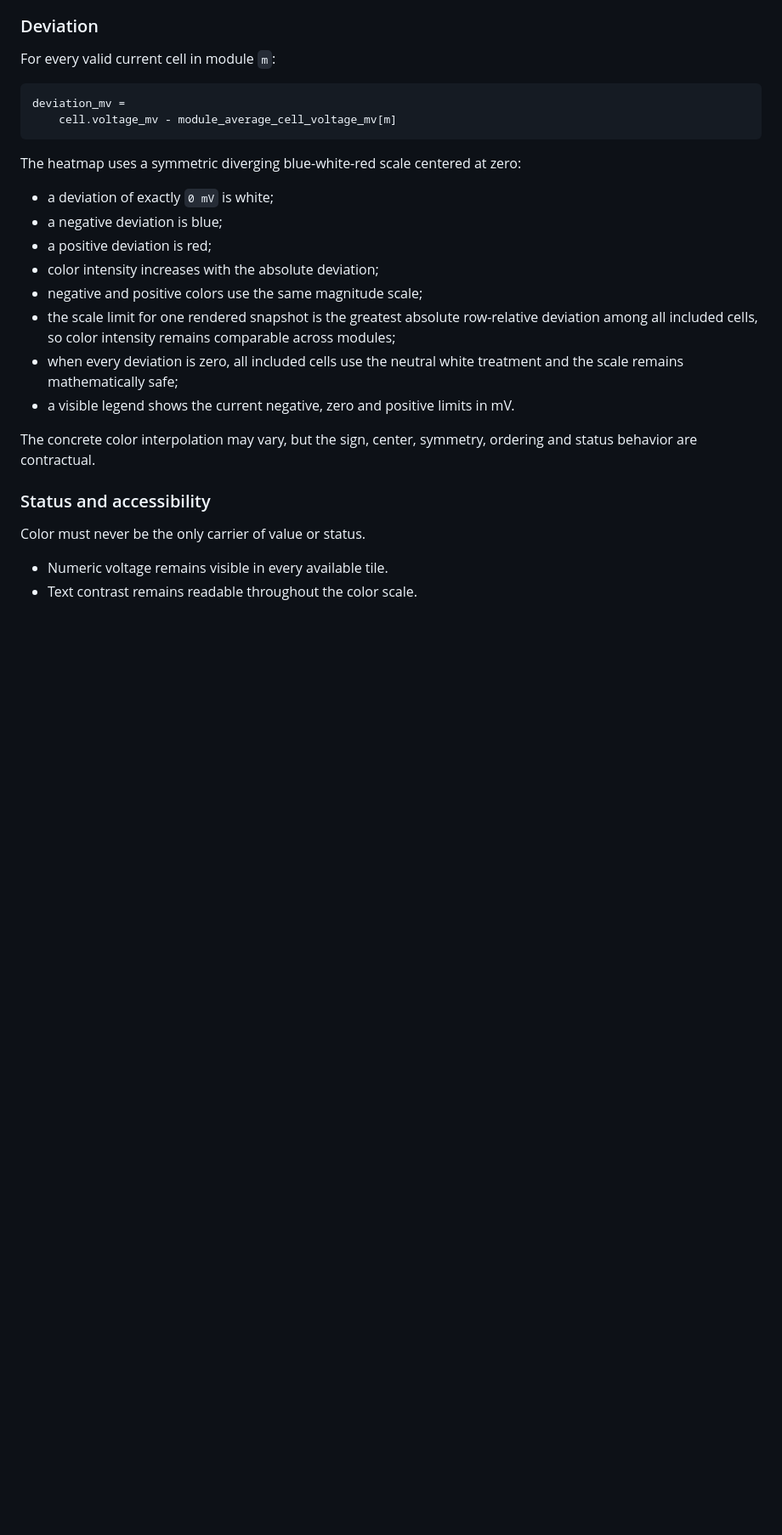
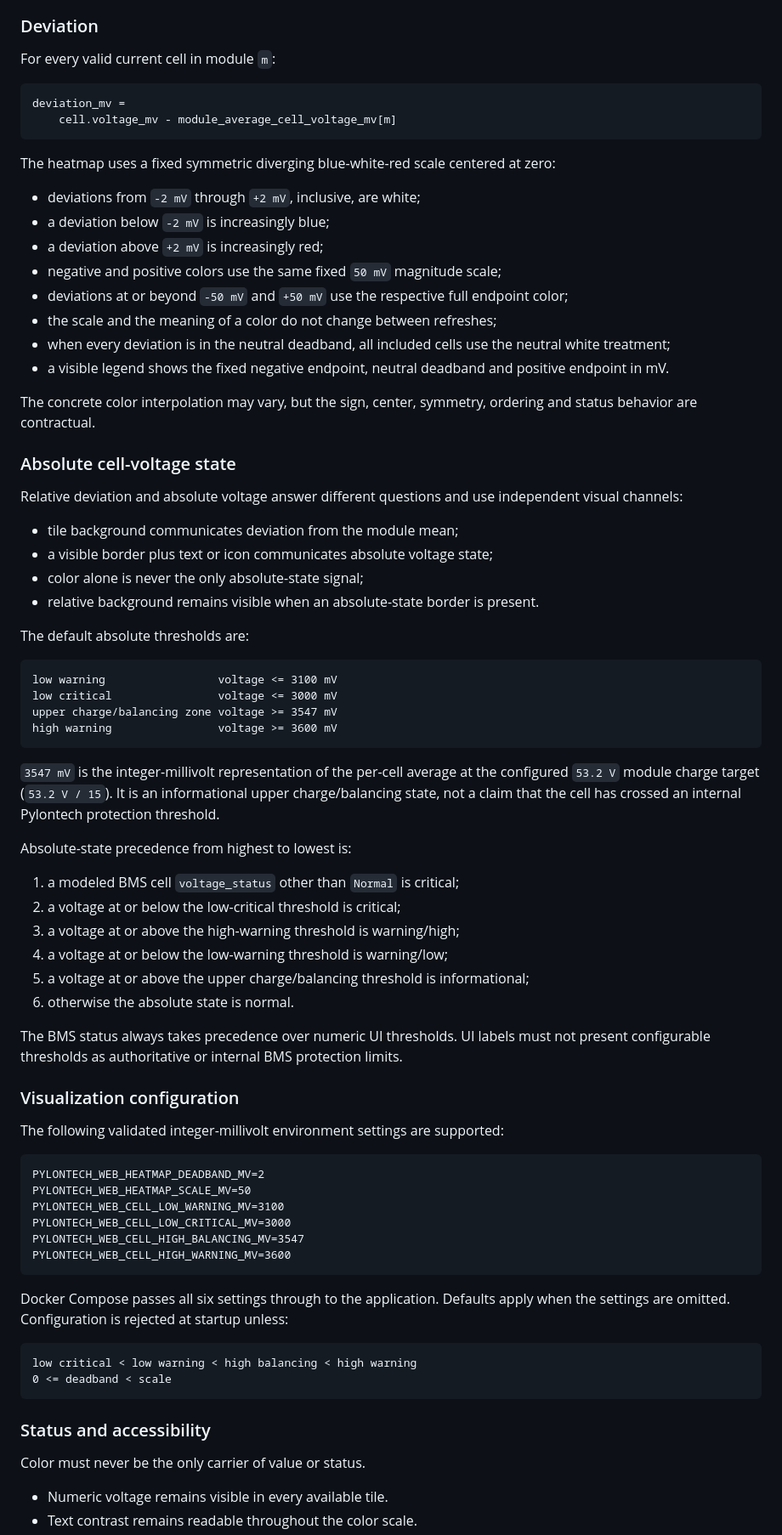
Before and after one commit to Hrabovszki1023/pylontech-console, a Markdown page: docs/contracts/web-ui-v0.1.md, the part around one of its changes. Shown at 85% size. Rendered like a GitHub page; blank space fills up the shorter version.

Commit message:
Define stable cell-voltage visualization contract (#27)

````diff
--- a/docs/contracts/web-ui-v0.1.md
+++ b/docs/contracts/web-ui-v0.1.md
@@ -136,22 +137,84 @@ deviation_mv =
     cell.voltage_mv - module_average_cell_voltage_mv[m]
 ```
 
-The heatmap uses a symmetric diverging blue-white-red scale centered at zero:
+The heatmap uses a fixed symmetric diverging blue-white-red scale centered at
+zero:
 
-- a deviation of exactly `0 mV` is white;
-- a negative deviation is blue;
-- a positive deviation is red;
-- color intensity increases with the absolute deviation;
-- negative and positive colors use the same magnitude scale;
-- the scale limit for one rendered snapshot is the greatest absolute
-  row-relative deviation among all included cells, so color intensity remains
-  comparable across modules;
-- when every deviation is zero, all included cells use the neutral white
-  treatment and the scale remains mathematically safe;
-- a visible legend shows the current negative, zero and positive limits in mV.
+- deviations from `-2 mV` through `+2 mV`, inclusive, are white;
+- a deviation below `-2 mV` is increasingly blue;
+- a deviation above `+2 mV` is increasingly red;
+- negative and positive colors use the same fixed `50 mV` magnitude scale;
+- deviations at or beyond `-50 mV` and `+50 mV` use the respective full
+  endpoint color;
+- the scale and the meaning of a color do not change between refreshes;
+- when every deviation is in the neutral deadband, all included cells use the
+  neutral white treatment;
+- a visible legend shows the fixed negative endpoint, neutral deadband and
+  positive endpoint in mV.
 
 The concrete color interpolation may vary, but the sign, center, symmetry,
 ordering and status behavior are contractual.
+
+### Absolute cell-voltage state
+
+Relative deviation and absolute voltage answer different questions and use
+independent visual channels:
+
+- tile background communicates deviation from the module mean;
+- a visible border plus text or icon communicates absolute voltage state;
+- color alone is never the only absolute-state signal;
+- relative background remains visible when an absolute-state border is
+  present.
+
+The default absolute thresholds are:
+
+```text
+low warning                 voltage <= 3100 mV
+low critical                voltage <= 3000 mV
+upper charge/balancing zone voltage >= 3547 mV
+high warning                voltage >= 3600 mV
+```
+
+`3547 mV` is the integer-millivolt representation of the per-cell average at
+the configured `53.2 V` module charge target (`53.2 V / 15`). It is an
+informational upper charge/balancing state, not a claim that the cell has
+crossed an internal Pylontech protection threshold.
+
+Absolute-state precedence from highest to lowest is:
+
+1. a modeled BMS cell `voltage_status` other than `Normal` is critical;
+2. a voltage at or below the low-critical threshold is critical;
+3. a voltage at or above the high-warning threshold is warning/high;
+4. a voltage at or below the low-warning threshold is warning/low;
+5. a voltage at or above the upper charge/balancing threshold is
+   informational;
+6. otherwise the absolute state is normal.
+
+The BMS status always takes precedence over numeric UI thresholds. UI labels
+must not present configurable thresholds as authoritative or internal BMS
+protection limits.
+
+### Visualization configuration
+
+The following validated integer-millivolt environment settings are supported:
+
+```text
+PYLONTECH_WEB_HEATMAP_DEADBAND_MV=2
+PYLONTECH_WEB_HEATMAP_SCALE_MV=50
+PYLONTECH_WEB_CELL_LOW_WARNING_MV=3100
+PYLONTECH_WEB_CELL_LOW_CRITICAL_MV=3000
+PYLONTECH_WEB_CELL_HIGH_BALANCING_MV=3547
+PYLONTECH_WEB_CELL_HIGH_WARNING_MV=3600
+```
+
+Docker Compose passes all six settings through to the application. Defaults
+apply when the settings are omitted. Configuration is rejected at startup
+unless:
+
+```text
+low critical < low warning < high balancing < high warning
+0 <= deadband < scale
+```
 
 ### Status and accessibility
 
````
Also changed, not shown: other parts of docs/contracts/web-ui-v0.1.md (+16 -4 lines).
